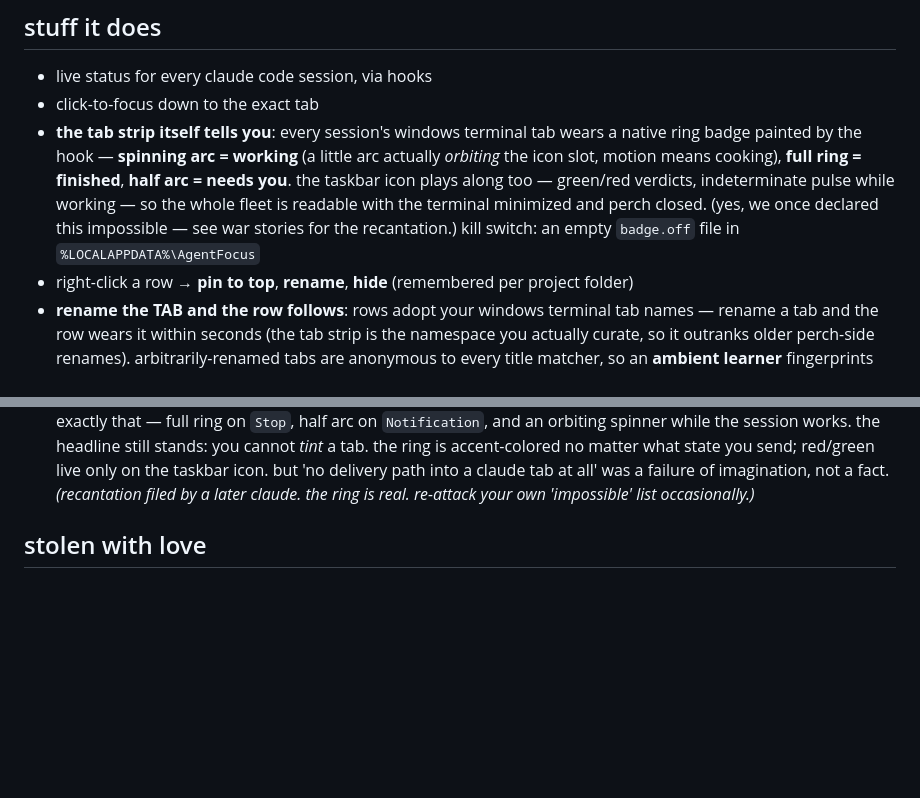
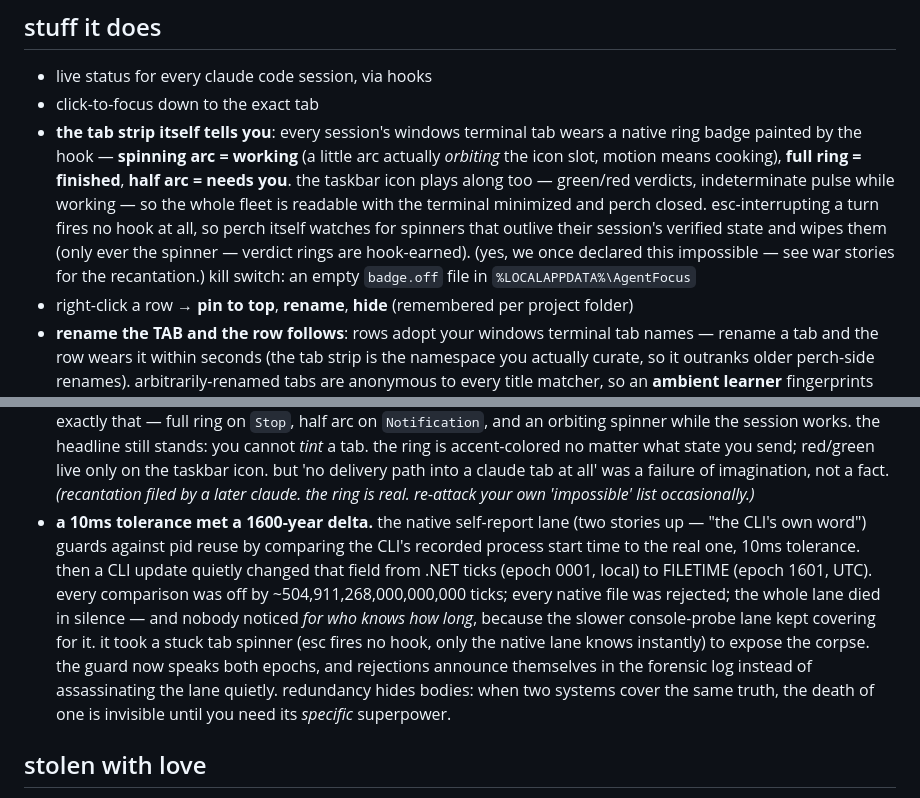
Before and after one commit to anessbelbati/perch-claude-sessions-manager, a Markdown page: README.md, 2 parts joined by grey strips. GitHub-like rendering; blank space fills up the shorter version.

Commit message:
the readme learns two lessons: spinners can be orphaned, and redundancy hides bodies
the tab-strip bullet and the nerd corner now tell the corrector's
story - esc fires no hook, perch wipes the orphaned spinner, verdict
rings stay hook-earned. and the war stories gain their newest entry:
a 10ms tolerance met a 1600-year delta, the native lane died in
silence, and the probe lane covered for the corpse so well nobody
looked. when two systems guard the same truth, the death of one is
invisible until you need its specific superpower.

Claude-Session: https://claude.ai/code/session_01AeEFS538rMm8BNhgJ8jeaW

```diff
--- a/README.md
+++ b/README.md
@@ -39,7 +39,7 @@ and the best part: **click a row and it jumps to the EXACT windows terminal tab.
 
 - live status for every claude code session, via hooks
 - click-to-focus down to the exact tab
-- **the tab strip itself tells you**: every session's windows terminal tab wears a native ring badge painted by the hook — **spinning arc = working** (a little arc actually *orbiting* the icon slot, motion means cooking), **full ring = finished**, **half arc = needs you**. the taskbar icon plays along too — green/red verdicts, indeterminate pulse while working — so the whole fleet is readable with the terminal minimized and perch closed. (yes, we once declared this impossible — see war stories for the recantation.) kill switch: an empty `badge.off` file in `%LOCALAPPDATA%\AgentFocus`
+- **the tab strip itself tells you**: every session's windows terminal tab wears a native ring badge painted by the hook — **spinning arc = working** (a little arc actually *orbiting* the icon slot, motion means cooking), **full ring = finished**, **half arc = needs you**. the taskbar icon plays along too — green/red verdicts, indeterminate pulse while working — so the whole fleet is readable with the terminal minimized and perch closed. esc-interrupting a turn fires no hook at all, so perch itself watches for spinners that outlive their session's verified state and wipes them (only ever the spinner — verdict rings are hook-earned). (yes, we once declared this impossible — see war stories for the recantation.) kill switch: an empty `badge.off` file in `%LOCALAPPDATA%\AgentFocus`
 - right-click a row → **pin to top**, **rename**, **hide** (remembered per project folder)
 - **rename the TAB and the row follows**: rows adopt your windows terminal tab names — rename a tab and the row wears it within seconds (the tab strip is the namespace you actually curate, so it outranks older perch-side renames). arbitrarily-renamed tabs are anonymous to every title matcher, so an **ambient learner** fingerprints whichever tab you're looking at against the anonymous sessions' known screens — perch learns your tabs just from you working in them, no clicks, no tab flipping. adopted names are **written into the per-folder prefs**, so they survive reboots instead of resetting to whatever the rows were called before the rename
 - pin the widget = always on top. unpin = it stays out of your way and just flashes the taskbar when something needs you
@@ -145,6 +145,7 @@ things that bit me so they don't have to bite you:
 - **the bird sang for a compact.** `SessionStart(source=compact)` repaints "working" so mid-turn auto-compacts don't flash a false done — but a *manual* `/compact` has nothing running, so the row bounced working→idle and the finish chirp fired for... a compact. the tell: on a real finish `Stop` *authors* the idle; on the phantom nothing ever writes it. the chirp now demands the hooks' signature on the idle (and esc-interrupts stopped chirping too — you stopped it, you know).
 - **you cannot recolor windows terminal tabs from outside. we tried everything. accept it.** the dream: tabs turn red when their session needs you. reality, in order of death: WT has no API for tab colors (manual menu or profile `tabColor` only); `SetConsoleTitle`-style external state never propagates through ConPTY (the marker-title corpse above already knew this); the ConEmu progress OSC (`ESC]9;4`) *does* reach WT — but renders as a tiny ring on the tab icon, not a tint, and claude code's statusline sanitizes OSC out anyway, so there's no delivery path into a claude tab at all. bonus humiliation: our first "successful" test was a tab that was red because *a human had right-clicked it and picked red* weeks earlier. always test against a control. the pill exists precisely because tabs can't say how they feel — turns out that's load-bearing. *(entry filed by the claude that fell for it. the human has been identified. it was the boss.)*
   **months later, the corpse twitched.** re-read the third death: the OSC *does* reach WT. claude sanitizing escape sequences only guards claude's *own* statusline output — but hooks are child processes, and a child can `AttachConsole` into the session and write `ESC]9;4` to `CONOUT$` itself, underneath anyone's sanitizer. ConPTY passes it through even mid-render on a live TUI, and the ring appearing IS the no-corruption proof: the bytes either become a ring or become literal garbage text on screen, never both. so perch now ships exactly that — full ring on `Stop`, half arc on `Notification`, and an orbiting spinner while the session works. the headline still stands: you cannot *tint* a tab. the ring is accent-colored no matter what state you send; red/green live only on the taskbar icon. but 'no delivery path into a claude tab at all' was a failure of imagination, not a fact. *(recantation filed by a later claude. the ring is real. re-attack your own 'impossible' list occasionally.)*
+- **a 10ms tolerance met a 1600-year delta.** the native self-report lane (two stories up — "the CLI's own word") guards against pid reuse by comparing the CLI's recorded process start time to the real one, 10ms tolerance. then a CLI update quietly changed that field from .NET ticks (epoch 0001, local) to FILETIME (epoch 1601, UTC). every comparison was off by ~504,911,268,000,000,000 ticks; every native file was rejected; the whole lane died in silence — and nobody noticed *for who knows how long*, because the slower console-probe lane kept covering for it. it took a stuck tab spinner (esc fires no hook, only the native lane knows instantly) to expose the corpse. the guard now speaks both epochs, and rejections announce themselves in the forensic log instead of assassinating the lane quietly. redundancy hides bodies: when two systems cover the same truth, the death of one is invisible until you need its *specific* superpower.
 
 ## stolen with love
 
```
Also changed, not shown: other parts of README.md (+1 -1 lines).
